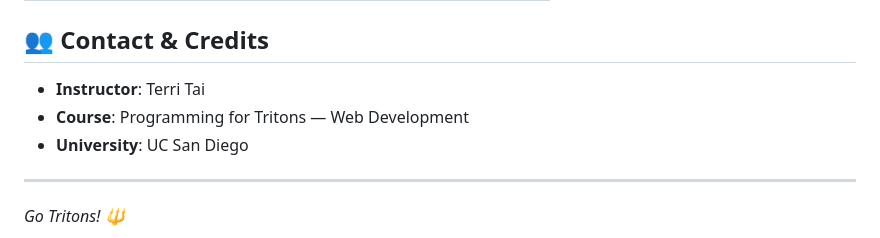
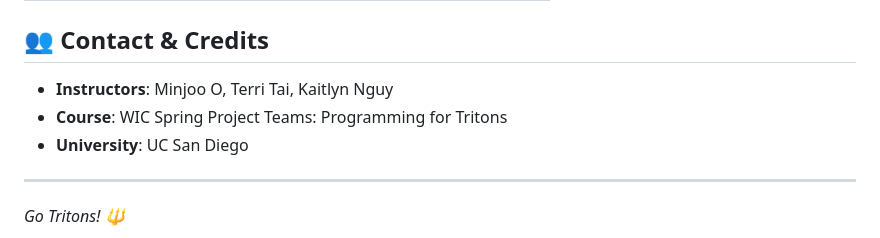
Before and after one commit to ttai2023/carpool-webapp-example, a Markdown page: README.md, the part around the change. Drawn GitHub-style.

Commit message:
Update instructor and course information in README

```diff
--- a/README.md
+++ b/README.md
@@ -79,8 +79,8 @@ This project is designed as an example for the **Programming for Tritons** web d
 
 ## 👥 Contact & Credits
 
-- **Instructor**: Terri Tai
-- **Course**: Programming for Tritons — Web Development
+- **Instructors**: Minjoo O, Terri Tai, Kaitlyn Nguy
+- **Course**: WIC Spring Project Teams: Programming for Tritons
 - **University**: UC San Diego
 
 ---
```
